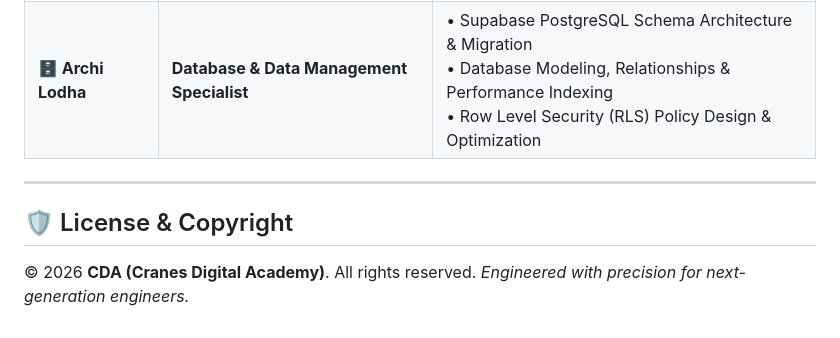
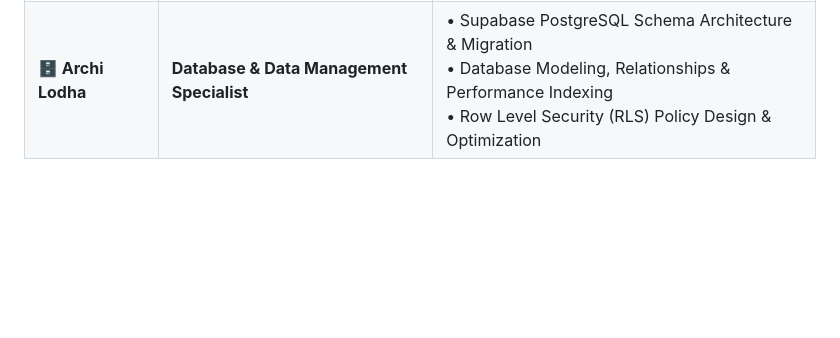
Before and after one commit to Unmesh-12634/CDA_Mobile, a Markdown page: README.md, the part around the change. Rendered like a GitHub page; blank space fills up the shorter version.

Commit message:
docs: remove License & Copyright section from README.md

```diff
--- a/README.md
+++ b/README.md
@@ -329,9 +329,3 @@ Developed with ❤️ for **CDA (Cranes Digital Academy)**.
 | **🎨 Kalal Mansi** | **Frontend & UI/UX Specialist** | • Flutter Frontend Feature Development<br>• UI/UX Design System & Mobile Screen Layouts<br>• Interactive Micro-animations, Transitions & Visual Polish |
 | **⚡ Shristi Bapna** | **Backend & Integration Specialist** | • Backend Integration & API Connectivity<br>• Client-Server Service Pipelines & Data Marshalling<br>• Business Logic & Integration Testing |
 | **🗄️ Archi Lodha** | **Database & Data Management Specialist** | • Supabase PostgreSQL Schema Architecture & Migration<br>• Database Modeling, Relationships & Performance Indexing<br>• Row Level Security (RLS) Policy Design & Optimization |
-
----
-
-## 🛡️ License & Copyright
-© 2026 **CDA (Cranes Digital Academy)**. All rights reserved.
-*Engineered with precision for next-generation engineers.*
```
